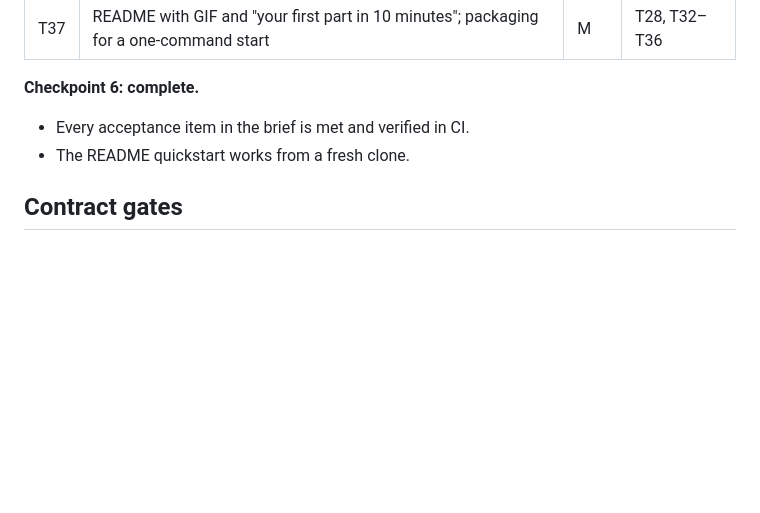
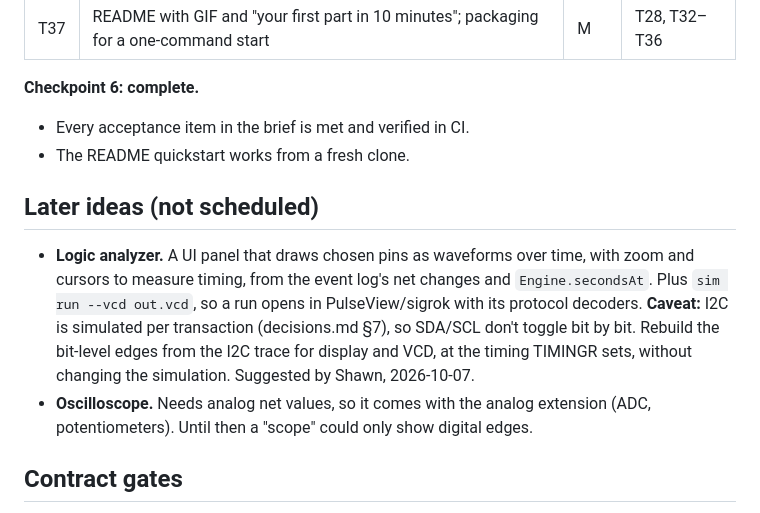
Before and after one commit to dishishshawn/stm32-sim, a Markdown page: tasks/plan.md, the part around the change. Drawn GitHub-style; blank space fills up the shorter version.

Commit message:
Plan: logic analyzer (waveforms, VCD for PulseView) and oscilloscope as later ideas
Co-Authored-By: Claude Opus 5.5 <noreply@anthropic.com>

```diff
--- a/tasks/plan.md
+++ b/tasks/plan.md
@@ -266,6 +266,18 @@ T39, T40 and T41 run in parallel.
 - Every acceptance item in the brief is met and verified in CI.
 - The README quickstart works from a fresh clone.
 
+## Later ideas (not scheduled)
+
+- **Logic analyzer.** A UI panel that draws chosen pins as waveforms over time,
+  with zoom and cursors to measure timing, from the event log's net changes and
+  `Engine.secondsAt`. Plus `sim run --vcd out.vcd`, so a run opens in
+  PulseView/sigrok with its protocol decoders. **Caveat:** I2C is simulated per
+  transaction (decisions.md §7), so SDA/SCL don't toggle bit by bit. Rebuild the
+  bit-level edges from the I2C trace for display and VCD, at the timing TIMINGR
+  sets, without changing the simulation. Suggested by Shawn, 2026-10-07.
+- **Oscilloscope.** Needs analog net values, so it comes with the analog extension
+  (ADC, potentiometers). Until then a "scope" could only show digital edges.
+
 ## Contract gates
 
 These are reviews before parallel work fans out over a shared interface. Each takes
```
